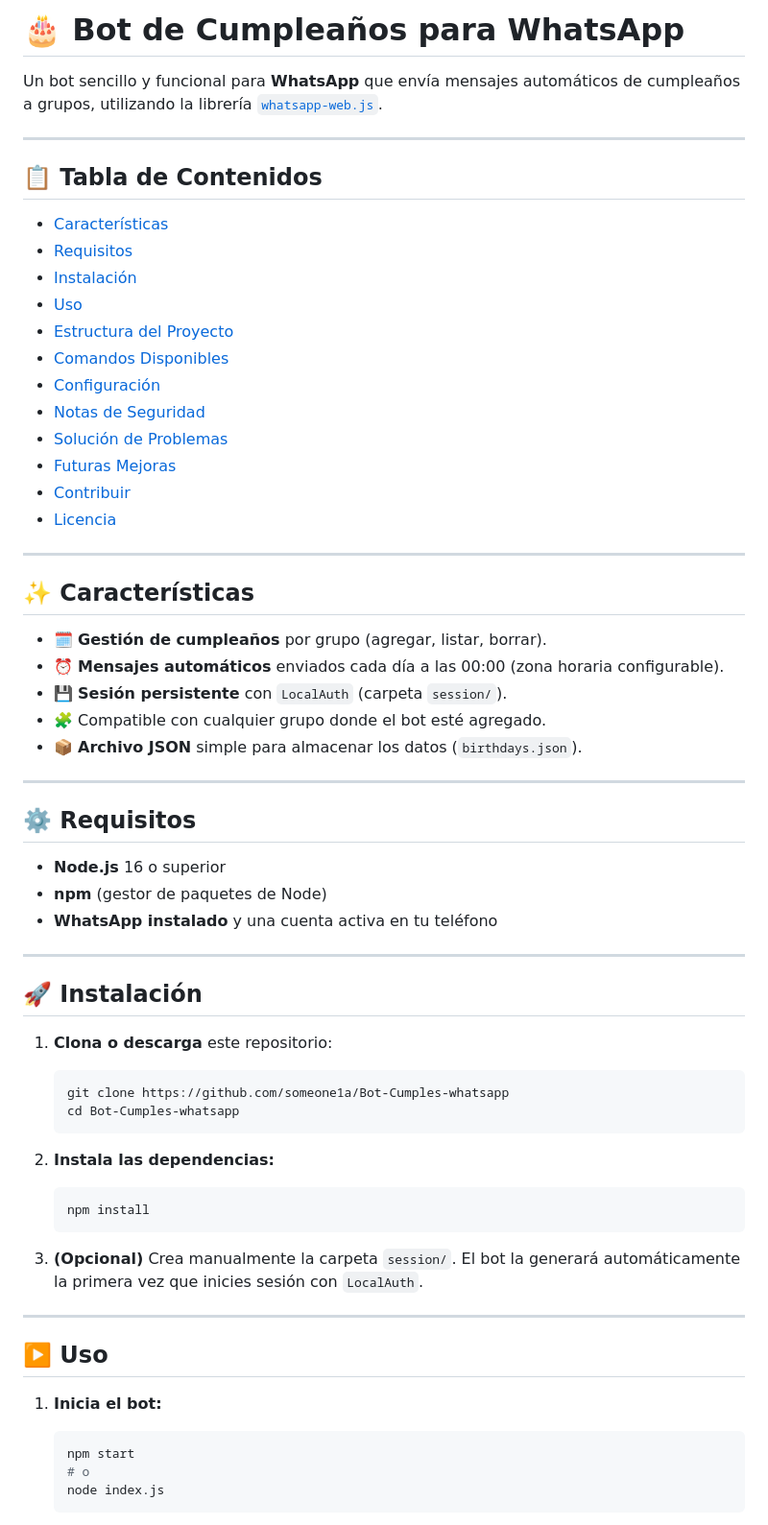
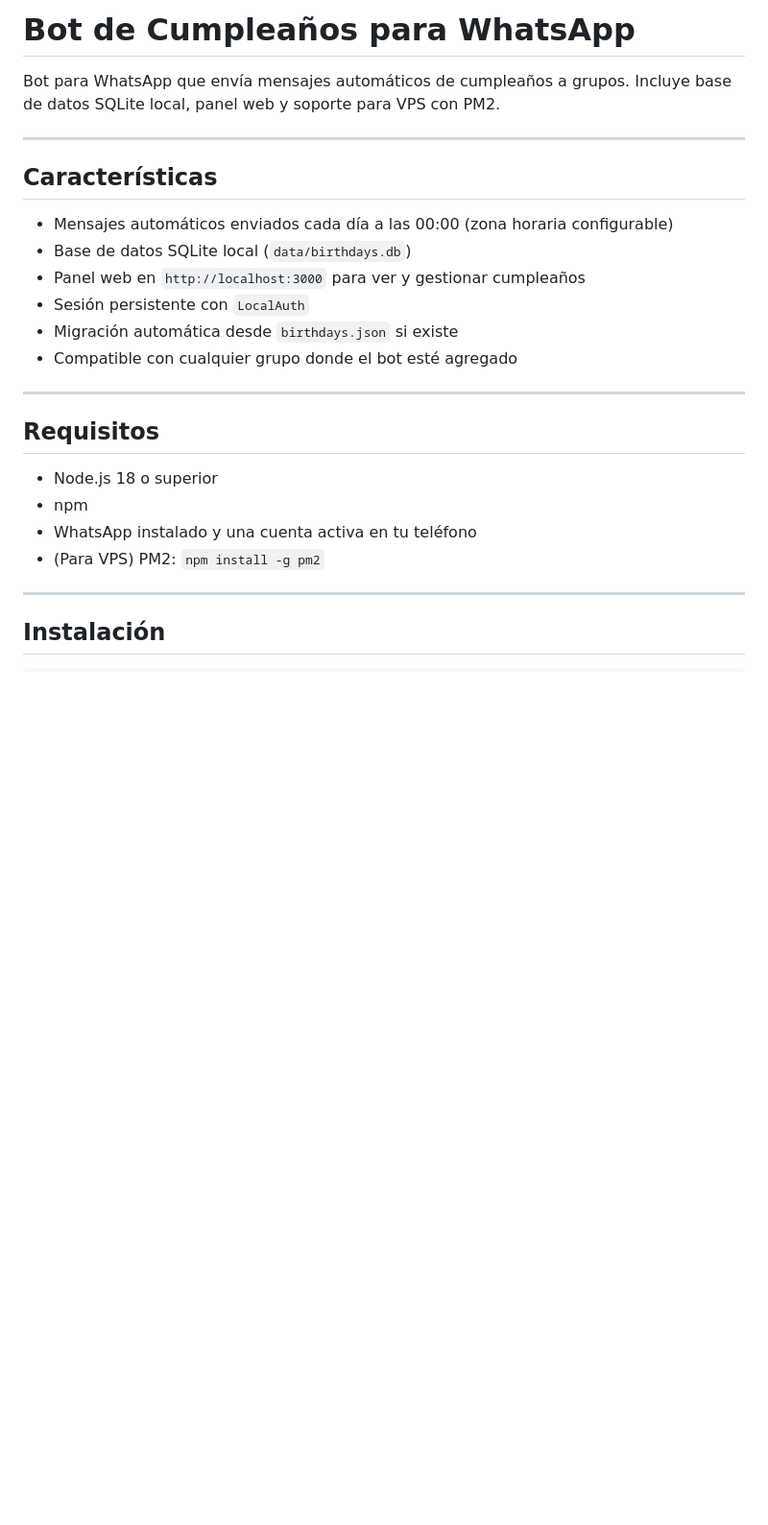
Before and after one commit to someone1a/Bot-Cumples-whatsapp, a Markdown page: readme.md, the part around one of its changes. Shown at 96% size. Rendered like a GitHub page; blank space fills up the shorter version.

````diff
--- a/readme.md
+++ b/readme.md
@@ -1,71 +1,28 @@
-# 🎂 Bot de Cumpleaños para WhatsApp
+# Bot de Cumpleaños para WhatsApp
 
-Un bot sencillo y funcional para **WhatsApp** que envía mensajes automáticos de cumpleaños a grupos, utilizando la librería [`whatsapp-web.js`](https://github.com/pedroslopez/whatsapp-web.js).
+Bot para WhatsApp que envía mensajes automáticos de cumpleaños a grupos. Incluye base de datos SQLite local, panel web y soporte para VPS con PM2.
 
 ---
 
-## 📋 Tabla de Contenidos
+## Características
 
-* [Características](#-características)
-* [Requisitos](#-requisitos)
-* [Instalación](#-instalación)
-* [Uso](#-uso)
-* [Estructura del Proyecto](#-estructura-del-proyecto)
-* [Comandos Disponibles](#-comandos-disponibles)
-* [Configuración](#-configuración)
-* [Notas de Seguridad](#-notas-de-seguridad)
-* [Solución de Problemas](#-solución-de-problemas)
-* [Futuras Mejoras](#-futuras-mejoras)
-* [Contribuir](#-contribuir)
-* [Licencia](#-licencia)
+- Mensajes automáticos enviados cada día a las 00:00 (zona horaria configurable)
+- Base de datos SQLite local (`data/birthdays.db`)
+- Panel web en `http://localhost:3000` para ver y gestionar cumpleaños
+- Sesión persistente con `LocalAuth`
+- Migración automática desde `birthdays.json` si existe
+- Compatible con cualquier grupo donde el bot esté agregado
 
 ---
 
-## ✨ Características
+## Requisitos
 
-* 🗓️ **Gestión de cumpleaños** por grupo (agregar, listar, borrar).
-* ⏰ **Mensajes automáticos** enviados cada día a las 00:00 (zona horaria configurable).
-* 💾 **Sesión persistente** con `LocalAuth` (carpeta `session/`).
-* 🧩 Compatible con cualquier grupo donde el bot esté agregado.
-* 📦 **Archivo JSON** simple para almacenar los datos (`birthdays.json`).
+- Node.js 18 o superior
+- npm
+- WhatsApp instalado y una cuenta activa en tu teléfono
+- (Para VPS) PM2: `npm install -g pm2`
 
 ---
 
-## ⚙️ Requisitos
+## Instalación
 
-* **Node.js** 16 o superior
-* **npm** (gestor de paquetes de Node)
-* **WhatsApp instalado** y una cuenta activa en tu teléfono
-
----
-
-## 🚀 Instalación
-
-1. **Clona o descarga** este repositorio:
-
-   ```bash
-   git clone https://github.com/someone1a/Bot-Cumples-whatsapp
-   cd Bot-Cumples-whatsapp
-   ```
-
-2. **Instala las dependencias:**
-
-   ```bash
-   npm install
-   ```
-
-3. **(Opcional)** Crea manualmente la carpeta `session/`.
-   El bot la generará automáticamente la primera vez que inicies sesión con `LocalAuth`.
-
----
-
-## ▶️ Uso
-
-1. **Inicia el bot:**
-
-   ```bash
-   npm start
-   # o
-   node index.js
-   ```
-
````
Also changed, not shown: other parts of readme.md (+117 -81 lines).
